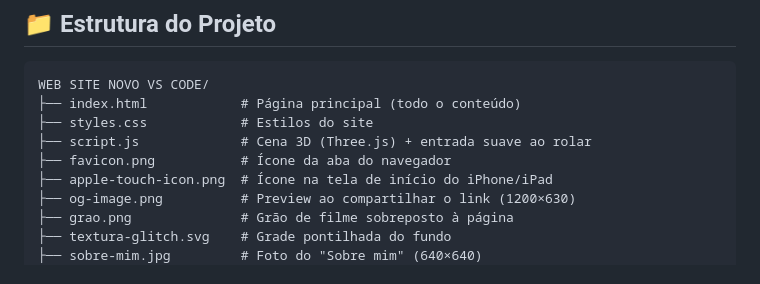
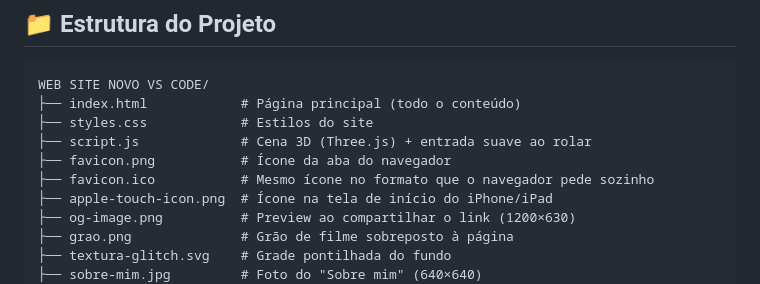
Before and after one commit to ravenaleite/ravena-web-design2, a Markdown page: README.md, the part around the change. Rendered like a GitHub page.

Commit message:
README: registra o favicon.ico

```diff
--- a/README.md
+++ b/README.md
@@ -13,6 +13,7 @@ WEB SITE NOVO VS CODE/
 ├── styles.css            # Estilos do site
 ├── script.js             # Cena 3D (Three.js) + entrada suave ao rolar
 ├── favicon.png           # Ícone da aba do navegador
+├── favicon.ico           # Mesmo ícone no formato que o navegador pede sozinho
 ├── apple-touch-icon.png  # Ícone na tela de início do iPhone/iPad
 ├── og-image.png          # Preview ao compartilhar o link (1200×630)
 ├── grao.png              # Grão de filme sobreposto à página
```
